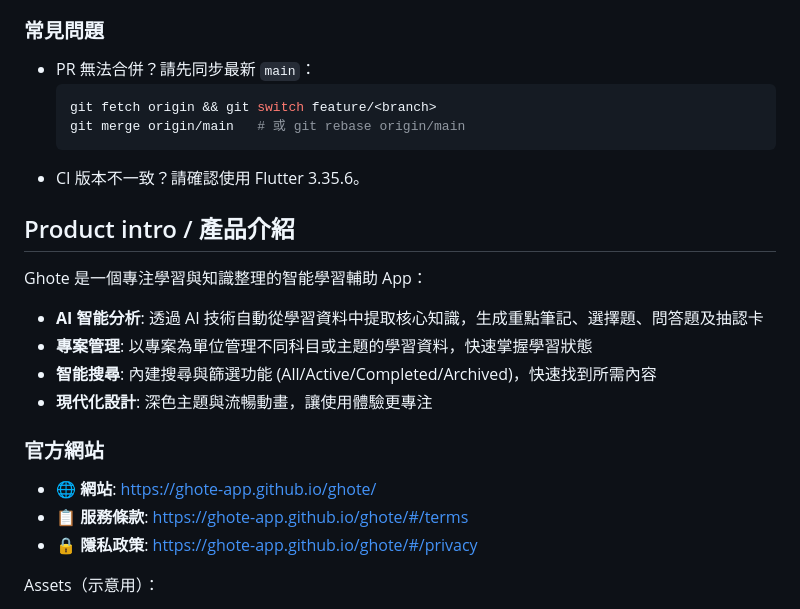
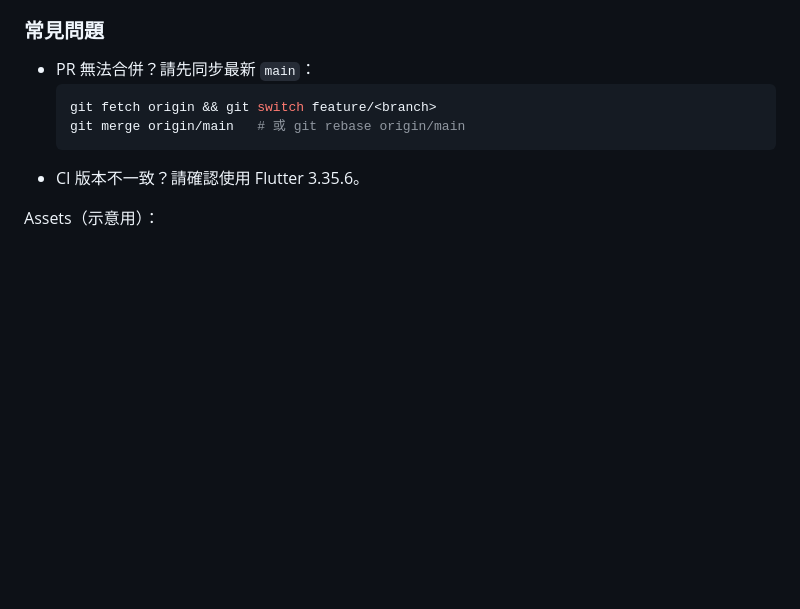
Before and after one commit to ghote-app/ghote, a Markdown page: README.md, the part around one of its changes. GitHub-like rendering; blank space fills up the shorter version.

````diff
--- a/README.md
+++ b/README.md
@@ -222,19 +305,6 @@ lib/
   git merge origin/main   # 或 git rebase origin/main
   ```
 - CI 版本不一致？請確認使用 Flutter 3.35.6。
-
-## Product intro / 產品介紹
-
-Ghote 是一個專注學習與知識整理的智能學習輔助 App：
-- **AI 智能分析**: 透過 AI 技術自動從學習資料中提取核心知識，生成重點筆記、選擇題、問答題及抽認卡
-- **專案管理**: 以專案為單位管理不同科目或主題的學習資料，快速掌握學習狀態
-- **智能搜尋**: 內建搜尋與篩選功能 (All/Active/Completed/Archived)，快速找到所需內容
-- **現代化設計**: 深色主題與流暢動畫，讓使用體驗更專注
-
-### 官方網站
-- 🌐 **網站**: https://ghote-app.github.io/ghote/
-- 📋 **服務條款**: https://ghote-app.github.io/ghote/#/terms
-- 🔒 **隱私政策**: https://ghote-app.github.io/ghote/#/privacy
 
 Assets（示意用）：
 - App Icon：`assets/AppIcon/Ghote_icon_white_background_removed.png`
````
Also changed, not shown: other parts of README.md (+90 -7 lines).
